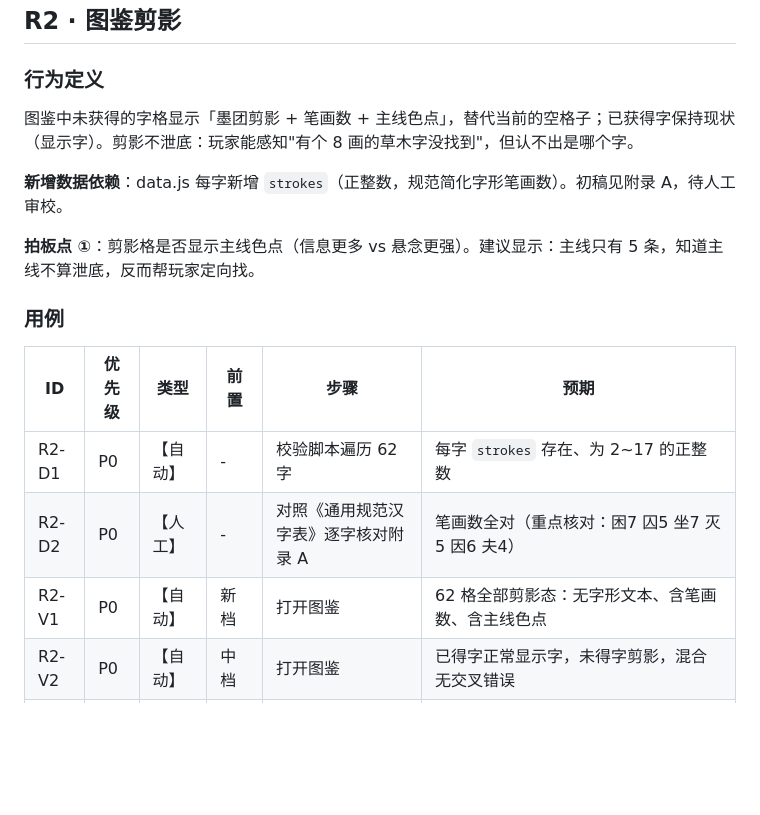
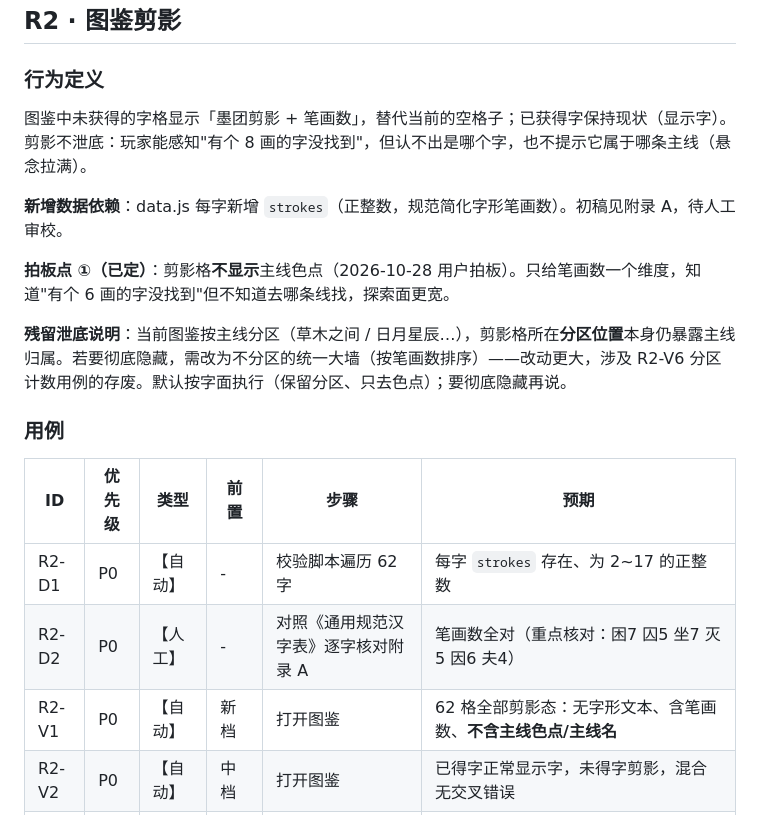
Before and after one commit to hipigod/zizi-shenghua, a Markdown page: 测试用例_R2R3R4.md, the part around the change. Drawn GitHub-style; blank space fills up the shorter version.

Commit message:
docs: R2 拍板——剪影不显示主线色点

```diff
--- a/测试用例_R2R3R4.md
+++ b/测试用例_R2R3R4.md
@@ -19,11 +19,13 @@
 
 ### 行为定义
 
-图鉴中未获得的字格显示「墨团剪影 + 笔画数 + 主线色点」，替代当前的空格子；已获得字保持现状（显示字）。剪影不泄底：玩家能感知"有个 8 画的草木字没找到"，但认不出是哪个字。
+图鉴中未获得的字格显示「墨团剪影 + 笔画数」，替代当前的空格子；已获得字保持现状（显示字）。剪影不泄底：玩家能感知"有个 8 画的字没找到"，但认不出是哪个字，也不提示它属于哪条主线（悬念拉满）。
 
 **新增数据依赖**：data.js 每字新增 `strokes`（正整数，规范简化字形笔画数）。初稿见附录 A，待人工审校。
 
-**拍板点 ①**：剪影格是否显示主线色点（信息更多 vs 悬念更强）。建议显示：主线只有 5 条，知道主线不算泄底，反而帮玩家定向找。
+**拍板点 ①（已定）**：剪影格**不显示**主线色点（2026-10-28 用户拍板）。只给笔画数一个维度，知道"有个 6 画的字没找到"但不知道去哪条线找，探索面更宽。
+
+**残留泄底说明**：当前图鉴按主线分区（草木之间 / 日月星辰…），剪影格所在**分区位置**本身仍暴露主线归属。若要彻底隐藏，需改为不分区的统一大墙（按笔画数排序）——改动更大，涉及 R2-V6 分区计数用例的存废。默认按字面执行（保留分区、只去色点）；要彻底隐藏再说。
 
 ### 用例
 
@@ -31,7 +33,7 @@
 |---|---|---|---|---|---|
 | R2-D1 | P0 | 【自动】 | - | 校验脚本遍历 62 字 | 每字 `strokes` 存在、为 2~17 的正整数 |
 | R2-D2 | P0 | 【人工】 | - | 对照《通用规范汉字表》逐字核对附录 A | 笔画数全对（重点核对：困7 囚5 坐7 灭5 因6 夫4） |
-| R2-V1 | P0 | 【自动】 | 新档 | 打开图鉴 | 62 格全部剪影态：无字形文本、含笔画数、含主线色点 |
+| R2-V1 | P0 | 【自动】 | 新档 | 打开图鉴 | 62 格全部剪影态：无字形文本、含笔画数、**不含主线色点/主线名** |
 | R2-V2 | P0 | 【自动】 | 中档 | 打开图鉴 | 已得字正常显示字，未得字剪影，混合无交叉错误 |
 | R2-V3 | P0 | 【自动】 | 新档 | 合成「明」→ 打开图鉴 | 「明」格从剪影变为正常态，其余 61 格不变 |
 | R2-V4 | P0 | 【自动】 | 新档 | 检查剪影格 DOM | 剪影格不含可被文本选择的原字（`user-select:none` + 原字不以文本节点暴露给辅助技术，aria-label="未发现"） |
```
